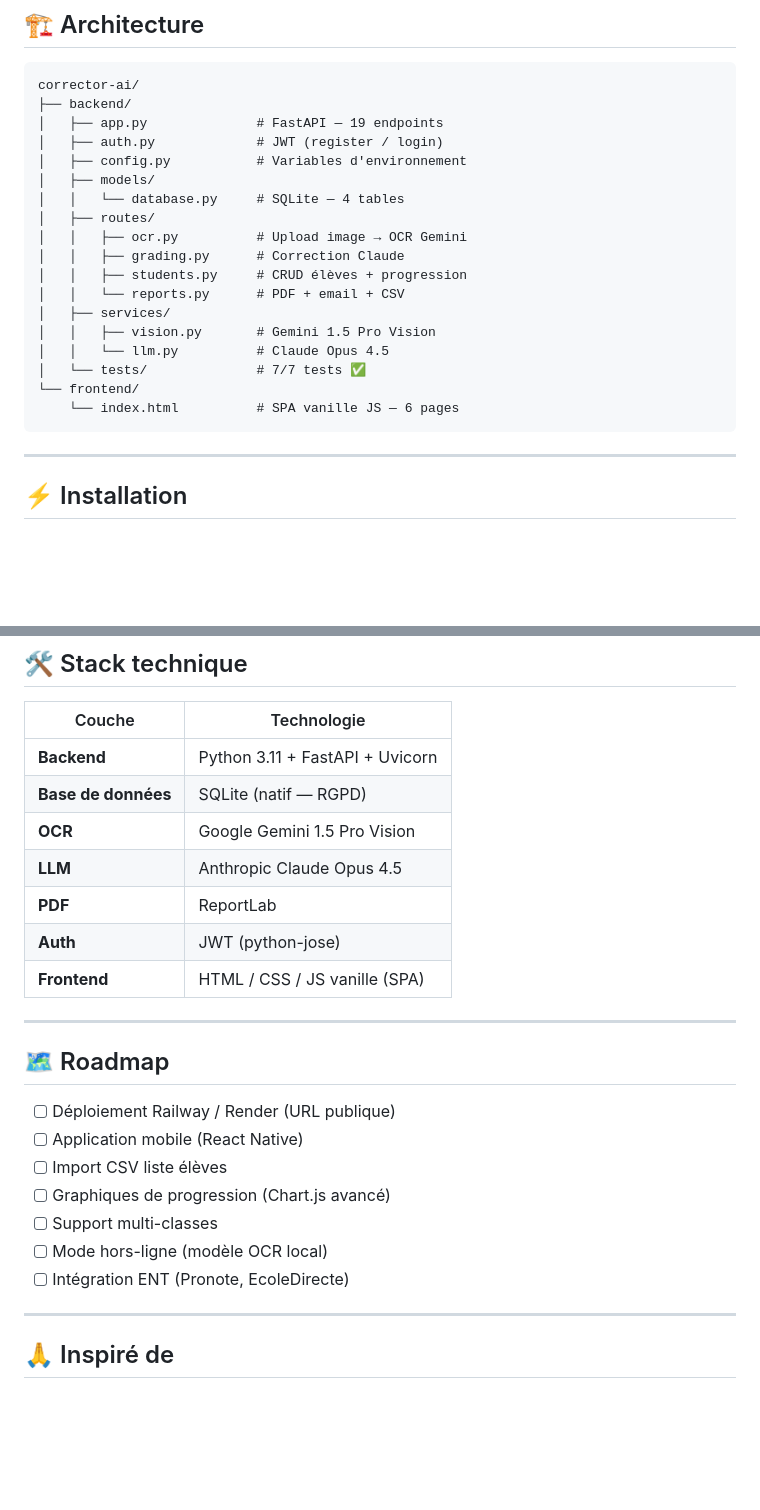
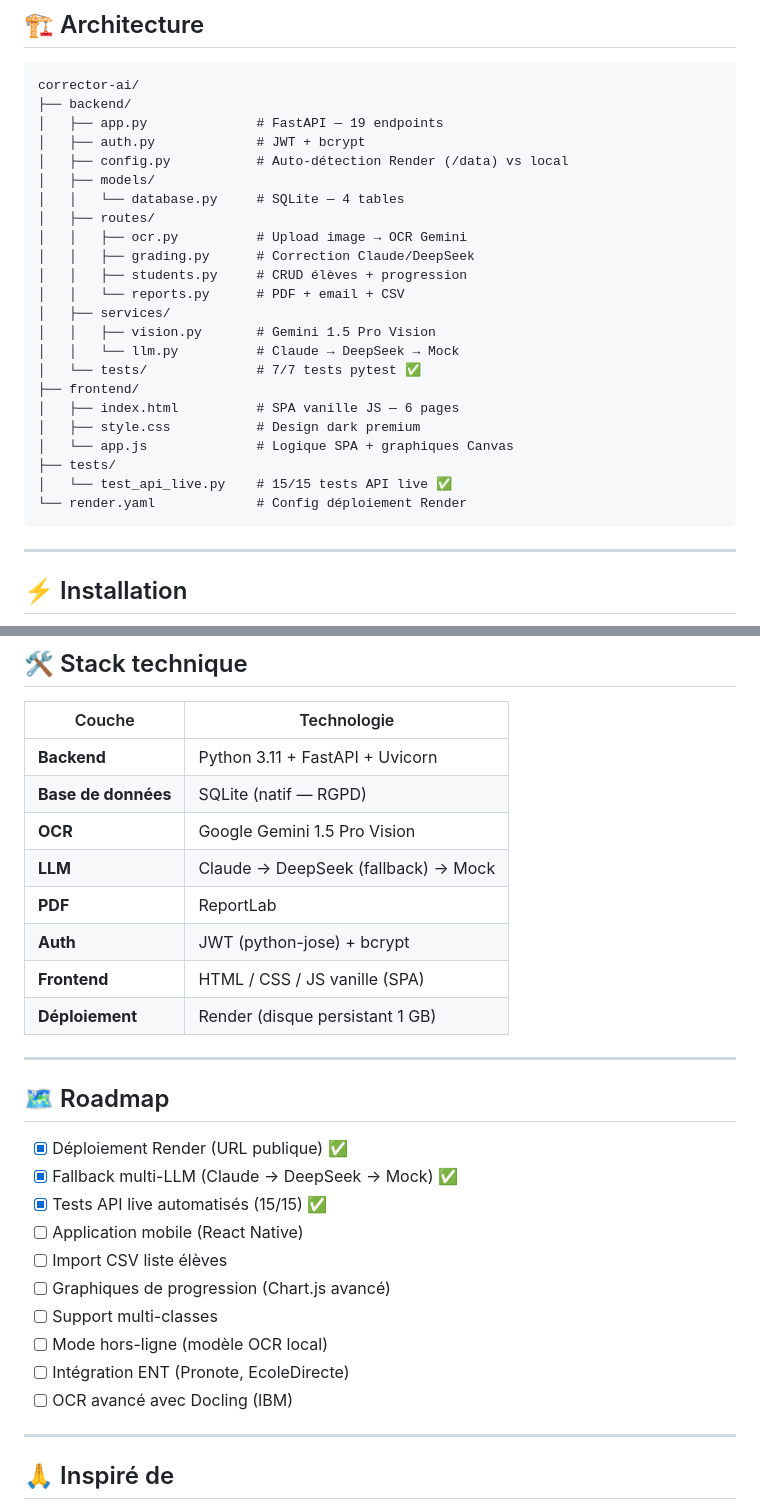
Before and after one commit to eulogep/corrector-ai, a Markdown page: README.md, 2 parts joined by grey strips. Drawn GitHub-style; blank space fills up the shorter version.

Commit message:
📝 README à jour — 15/15 tests, DeepSeek fallback, Render déployé, roadmap cochée

````diff
--- a/README.md
+++ b/README.md
@@ -72,21 +72,26 @@ Corrector AI automatise tout le pipeline de correction :
 corrector-ai/
 ├── backend/
 │   ├── app.py              # FastAPI — 19 endpoints
-│   ├── auth.py             # JWT (register / login)
-│   ├── config.py           # Variables d'environnement
+│   ├── auth.py             # JWT + bcrypt
+│   ├── config.py           # Auto-détection Render (/data) vs local
 │   ├── models/
 │   │   └── database.py     # SQLite — 4 tables
 │   ├── routes/
 │   │   ├── ocr.py          # Upload image → OCR Gemini
-│   │   ├── grading.py      # Correction Claude
+│   │   ├── grading.py      # Correction Claude/DeepSeek
 │   │   ├── students.py     # CRUD élèves + progression
 │   │   └── reports.py      # PDF + email + CSV
 │   ├── services/
 │   │   ├── vision.py       # Gemini 1.5 Pro Vision
-│   │   └── llm.py          # Claude Opus 4.5
-│   └── tests/              # 7/7 tests ✅
-└── frontend/
-    └── index.html          # SPA vanille JS — 6 pages
+│   │   └── llm.py          # Claude → DeepSeek → Mock
+│   └── tests/              # 7/7 tests pytest ✅
+├── frontend/
+│   ├── index.html          # SPA vanille JS — 6 pages
+│   ├── style.css           # Design dark premium
+│   └── app.js              # Logique SPA + graphiques Canvas
+├── tests/
+│   └── test_api_live.py    # 15/15 tests API live ✅
+└── render.yaml             # Config déploiement Render
 ```
 
 ---
@@ -192,22 +205,26 @@ python -m pytest backend/tests/ -v
 | **Backend** | Python 3.11 + FastAPI + Uvicorn |
 | **Base de données** | SQLite (natif — RGPD) |
 | **OCR** | Google Gemini 1.5 Pro Vision |
-| **LLM** | Anthropic Claude Opus 4.5 |
+| **LLM** | Claude → DeepSeek (fallback) → Mock |
 | **PDF** | ReportLab |
-| **Auth** | JWT (python-jose) |
+| **Auth** | JWT (python-jose) + bcrypt |
 | **Frontend** | HTML / CSS / JS vanille (SPA) |
+| **Déploiement** | Render (disque persistant 1 GB) |
 
 ---
 
 ## 🗺️ Roadmap
 
-- [ ] Déploiement Railway / Render (URL publique)
+- [x] Déploiement Render (URL publique) ✅
+- [x] Fallback multi-LLM (Claude → DeepSeek → Mock) ✅
+- [x] Tests API live automatisés (15/15) ✅
 - [ ] Application mobile (React Native)
 - [ ] Import CSV liste élèves
 - [ ] Graphiques de progression (Chart.js avancé)
 - [ ] Support multi-classes
 - [ ] Mode hors-ligne (modèle OCR local)
 - [ ] Intégration ENT (Pronote, EcoleDirecte)
+- [ ] OCR avancé avec Docling (IBM)
 
 ---
 
````
Also changed, not shown: other parts of README.md (+10 -2 lines).
